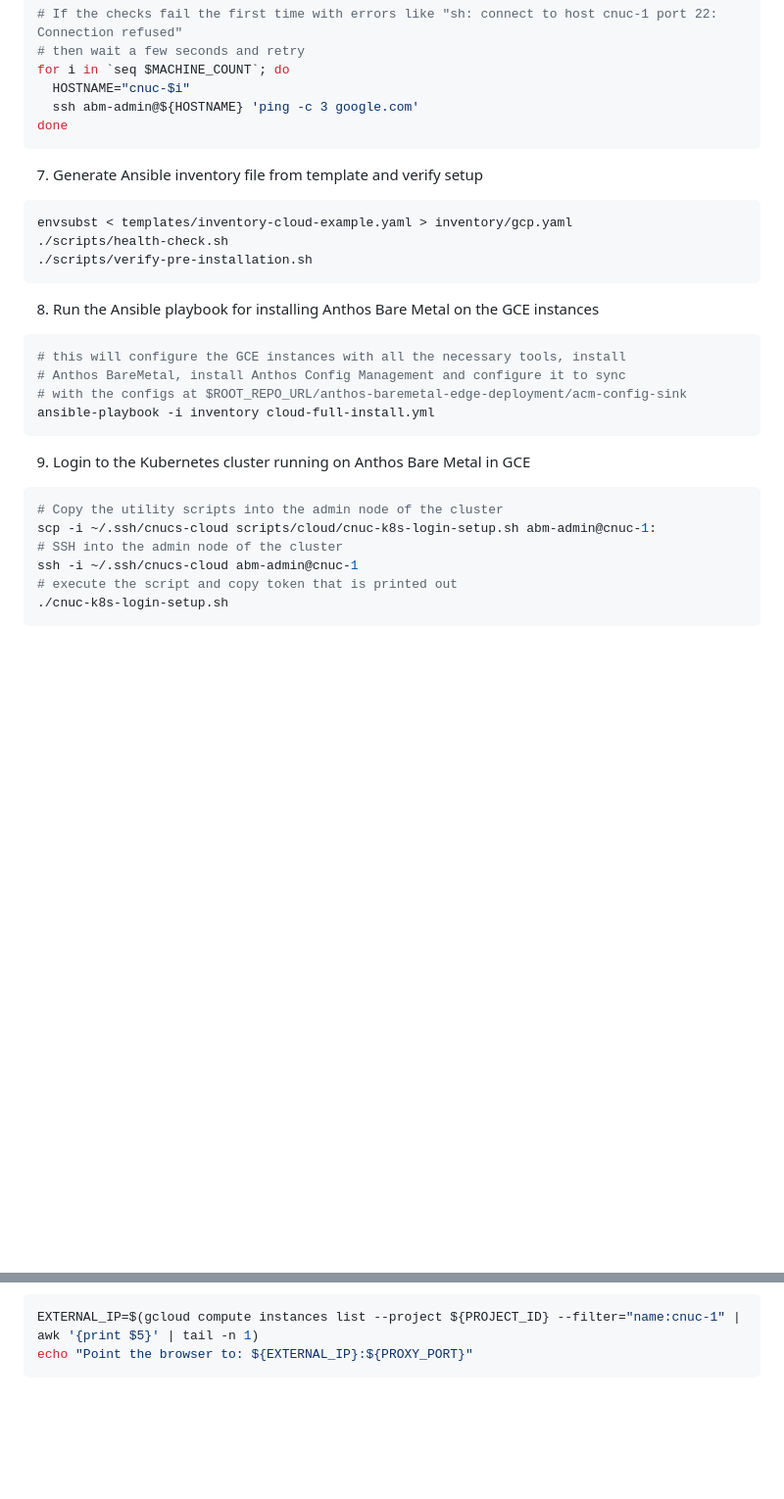
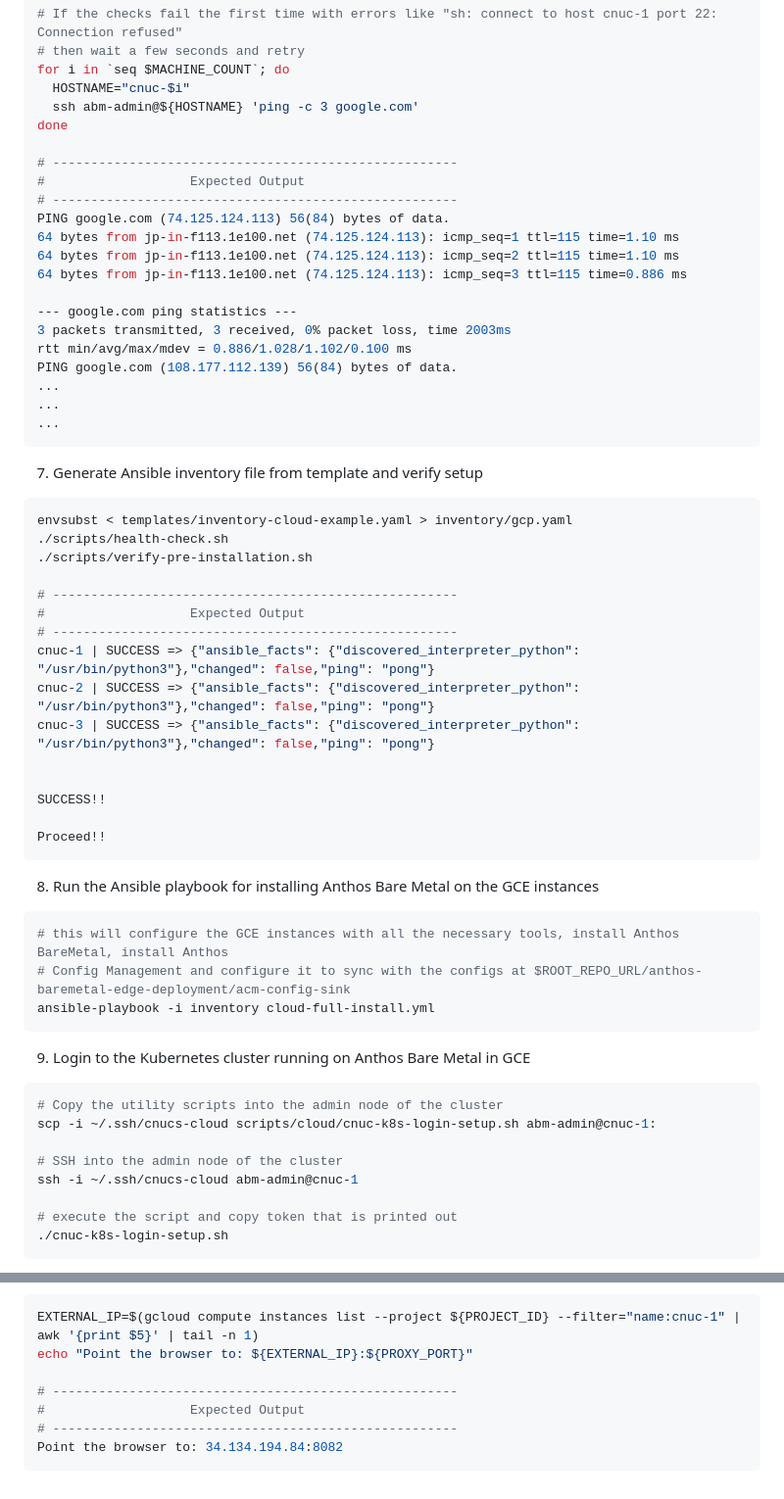
Before and after one commit to GoogleCloudPlatform/point-of-sale, a Markdown page: anthos-baremetal-edge-deployment/README.md, 2 parts joined by grey strips. Shown: that part at 98% size. Drawn GitHub-style; blank space fills up the shorter version.

````diff
--- a/anthos-baremetal-edge-deployment/README.md
+++ b/anthos-baremetal-edge-deployment/README.md
@@ -73,6 +79,22 @@ for i in `seq $MACHINE_COUNT`; do
   HOSTNAME="cnuc-$i"
   ssh abm-admin@${HOSTNAME} 'ping -c 3 google.com'
 done
+
+# -----------------------------------------------------
+#                   Expected Output
+# -----------------------------------------------------
+PING google.com (74.125.124.113) 56(84) bytes of data.
+64 bytes from jp-in-f113.1e100.net (74.125.124.113): icmp_seq=1 ttl=115 time=1.10 ms
+64 bytes from jp-in-f113.1e100.net (74.125.124.113): icmp_seq=2 ttl=115 time=1.10 ms
+64 bytes from jp-in-f113.1e100.net (74.125.124.113): icmp_seq=3 ttl=115 time=0.886 ms
+
+--- google.com ping statistics ---
+3 packets transmitted, 3 received, 0% packet loss, time 2003ms
+rtt min/avg/max/mdev = 0.886/1.028/1.102/0.100 ms
+PING google.com (108.177.112.139) 56(84) bytes of data.
+...
+...
+...
 ```
 
 7. Generate Ansible inventory file from template and verify setup
@@ -80,13 +102,24 @@ done
 envsubst < templates/inventory-cloud-example.yaml > inventory/gcp.yaml
 ./scripts/health-check.sh
 ./scripts/verify-pre-installation.sh
+
+# -----------------------------------------------------
+#                   Expected Output
+# -----------------------------------------------------
+cnuc-1 | SUCCESS => {"ansible_facts": {"discovered_interpreter_python": "/usr/bin/python3"},"changed": false,"ping": "pong"}
+cnuc-2 | SUCCESS => {"ansible_facts": {"discovered_interpreter_python": "/usr/bin/python3"},"changed": false,"ping": "pong"}
+cnuc-3 | SUCCESS => {"ansible_facts": {"discovered_interpreter_python": "/usr/bin/python3"},"changed": false,"ping": "pong"}
+
+
+SUCCESS!!
+
+Proceed!!
 ```
 
 8. Run the Ansible playbook for installing Anthos Bare Metal on the GCE instances
 ```sh
-# this will configure the GCE instances with all the necessary tools, install
-# Anthos BareMetal, install Anthos Config Management and configure it to sync
-# with the configs at $ROOT_REPO_URL/anthos-baremetal-edge-deployment/acm-config-sink
+# this will configure the GCE instances with all the necessary tools, install Anthos BareMetal, install Anthos
+# Config Management and configure it to sync with the configs at $ROOT_REPO_URL/anthos-baremetal-edge-deployment/acm-config-sink
 ansible-playbook -i inventory cloud-full-install.yml
 ```
 
@@ -94,8 +127,10 @@ ansible-playbook -i inventory cloud-full-install.yml
 ```sh
 # Copy the utility scripts into the admin node of the cluster
 scp -i ~/.ssh/cnucs-cloud scripts/cloud/cnuc-k8s-login-setup.sh abm-admin@cnuc-1:
+
 # SSH into the admin node of the cluster
 ssh -i ~/.ssh/cnucs-cloud abm-admin@cnuc-1
+
 # execute the script and copy token that is printed out
 ./cnuc-k8s-login-setup.sh
 ```
@@ -125,4 +192,9 @@ exit
 ```sh
 EXTERNAL_IP=$(gcloud compute instances list --project ${PROJECT_ID} --filter="name:cnuc-1" | awk '{print $5}' | tail -n 1)
 echo "Point the browser to: ${EXTERNAL_IP}:${PROXY_PORT}"
+
+# -----------------------------------------------------
+#                   Expected Output
+# -----------------------------------------------------
+Point the browser to: 34.134.194.84:8082
 ```
````
Also changed, not shown: other parts of anthos-baremetal-edge-deployment/README.md (+38 -0 lines), anthos-baremetal-edge-deployment/docs/images/acm-sync.png (added), anthos-baremetal-edge-deployment/docs/images/gitlab_token.png (renamed from anthos-baremetal-edge-deployment/docs/Gitlab_token.png), anthos-baremetal-edge-deployment/docs/images/login-k8s-token.png (added), anthos-baremetal-edge-deployment/docs/images/login-k8s.png (added), 1 other file.
